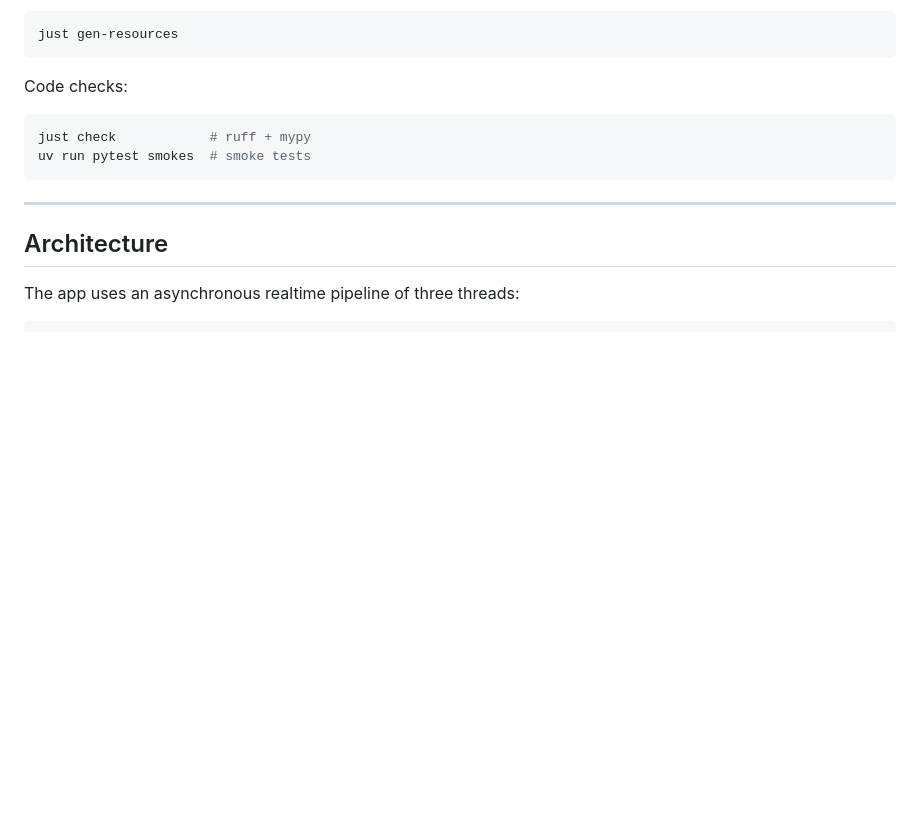
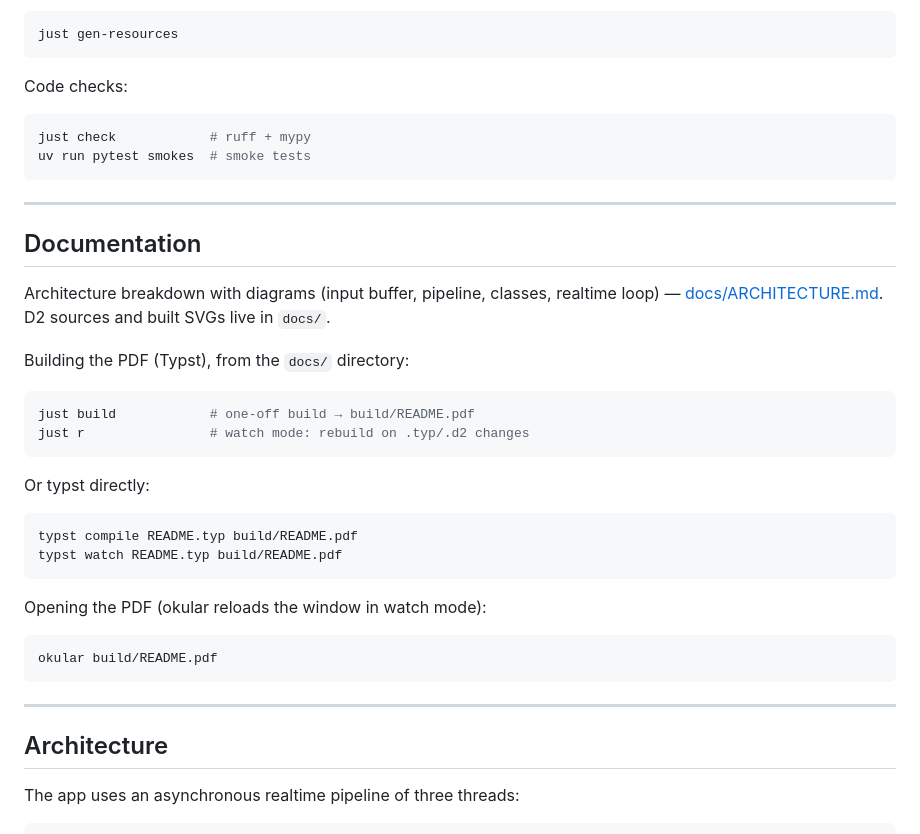
Before and after one commit to dmi3s/smile, a Markdown page: README.md, the part around the change. Drawn GitHub-style; blank space fills up the shorter version.

````diff
--- a/README.md
+++ b/README.md
@@ -164,6 +164,32 @@ uv run pytest smokes  # smoke tests
 
 ---
 
+## Documentation
+
+Architecture breakdown with diagrams (input buffer, pipeline, classes, realtime loop) — [docs/ARCHITECTURE.md](docs/ARCHITECTURE.md). D2 sources and built SVGs live in `docs/`.
+
+Building the PDF (Typst), from the `docs/` directory:
+
+```bash
+just build            # one-off build → build/README.pdf
+just r                # watch mode: rebuild on .typ/.d2 changes
+```
+
+Or typst directly:
+
+```bash
+typst compile README.typ build/README.pdf
+typst watch README.typ build/README.pdf
+```
+
+Opening the PDF (okular reloads the window in watch mode):
+
+```bash
+okular build/README.pdf
+```
+
+---
+
 ## Architecture
 
 The app uses an asynchronous realtime pipeline of three threads:
````
Also changed, not shown: README.ru.md (+26 -0 lines), README.zh.md (+26 -0 lines).
